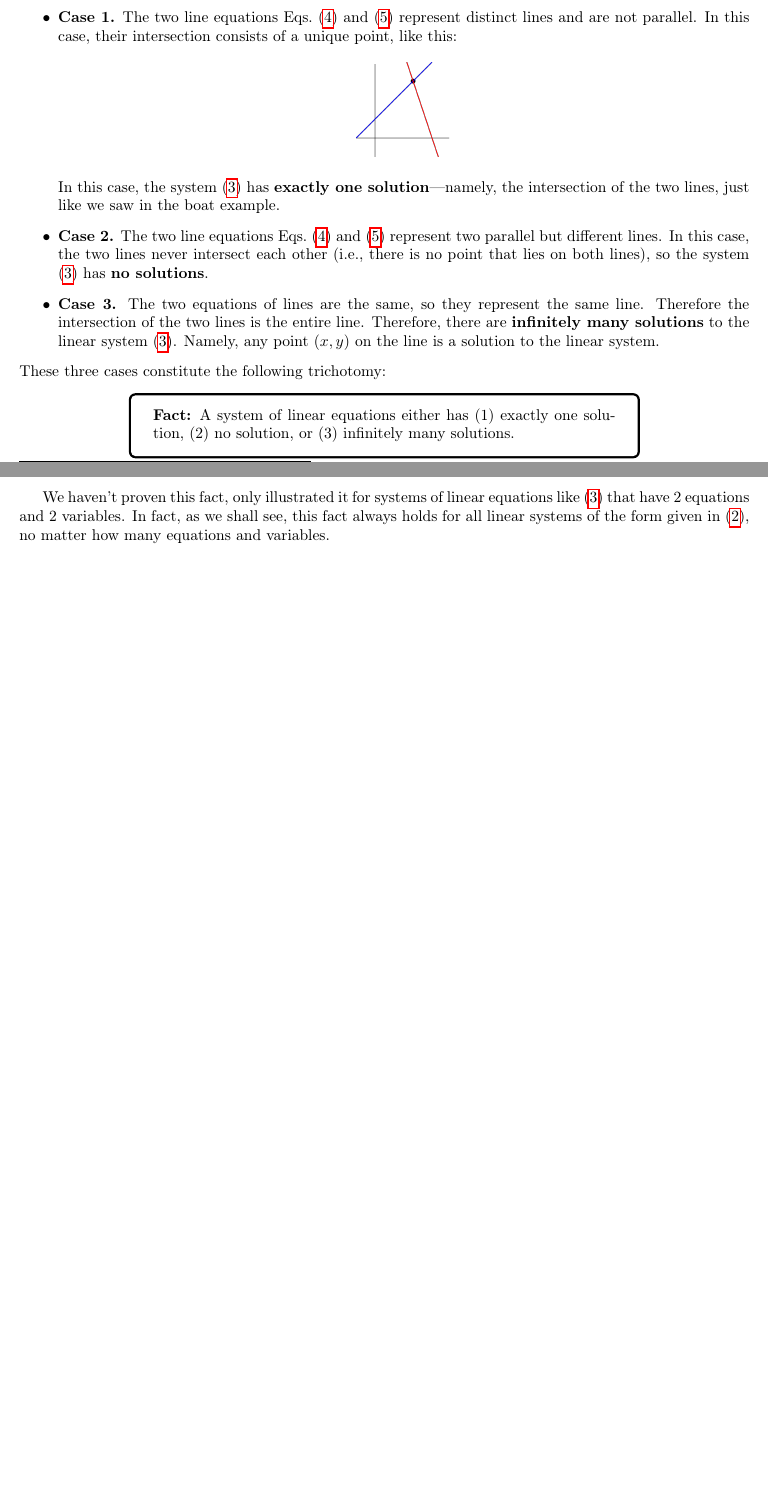
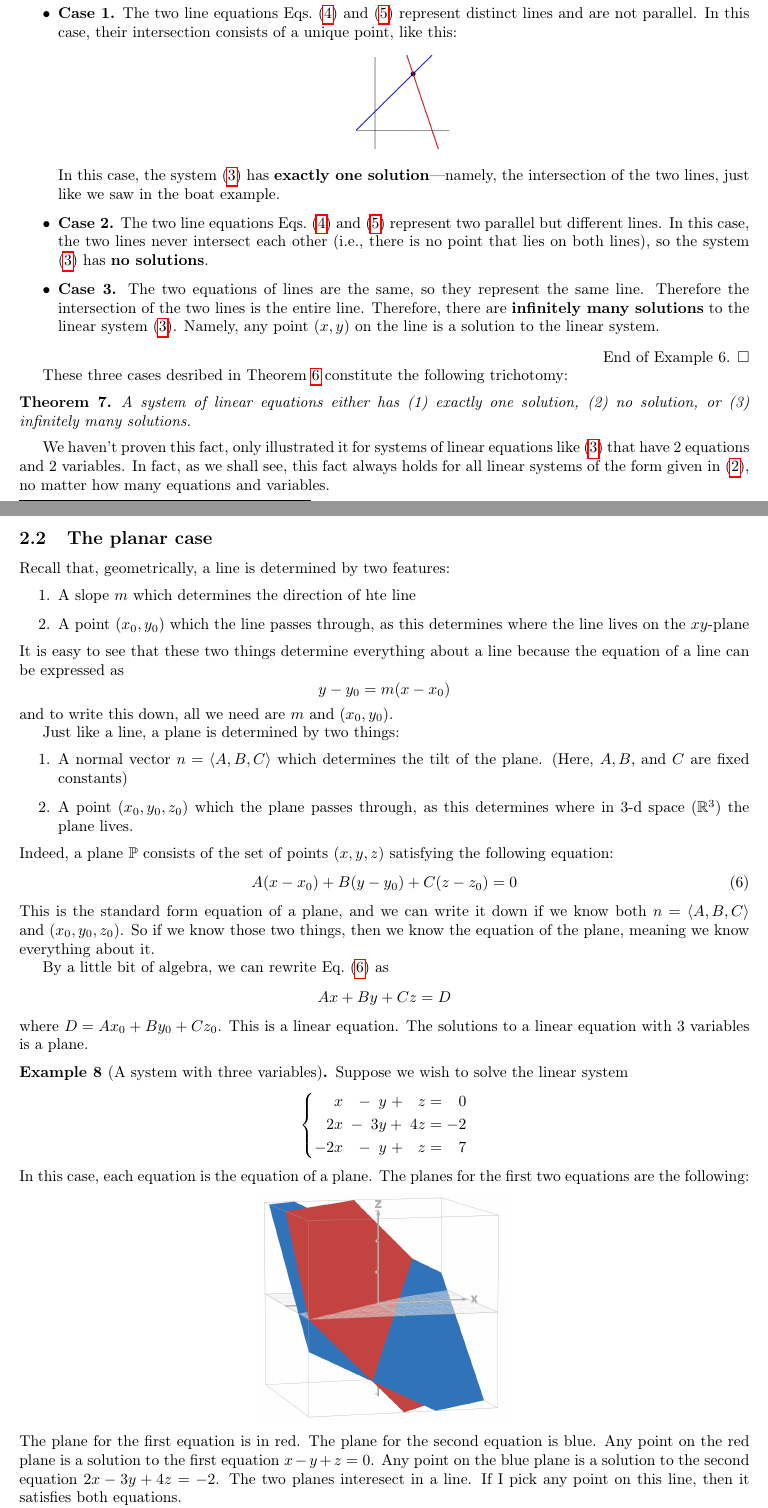
Before and after one commit to max-hill/math-307, a LaTeX document (lectures/lecture-notes.tex): two parts of pages 6 and 7 of 10 before the commit and two parts of pages 6 and 7 of 12 after it, joined at a grey line, cut so that both start at the same text, the shorter picture padded with empty space. Compiled offline with pdfLaTeX.

Commit message:
added lecture 2

```diff
--- a/lectures/lecture-notes.tex
+++ b/lectures/lecture-notes.tex
@@ -471,20 +475,19 @@ lines in \cref{eq:line-1,eq:line-2}:
     \textbf{no solutions}.
 
     \item \textbf{Case 3.} The two equations of lines are the same, so they
-  represent the same line. Therefore the intersection of the two lines is the
-  entire line. Therefore, there are \textbf{infinitely many solutions} to the
-  linear system \eqref{eq:2x2-geometric-intuition-example}. Namely, any point
-  $(x,y)$ on the line is a solution to the linear system.
+    represent the same line. Therefore the intersection of the two lines is
+    the entire line. Therefore, there are \textbf{infinitely many solutions}
+    to the linear system \eqref{eq:2x2-geometric-intuition-example}. Namely,
+    any point $(x,y)$ on the line is a solution to the linear system.
   \end{itemize}
-These three cases constitute the following trichotomy:
+\end{example}
+These three cases desribed in \cref{ex:case-with-two-variables} constitute the
+following trichotomy:
 
-
-\begin{center}
-  \begin{tcolorbox}[width=0.7\textwidth, colback=white, colframe=black]
-    \textbf{Fact:} A system of linear equations either has (1) exactly one
+\begin{theorem}
+  A system of linear equations either has (1) exactly one
   solution, (2) no solution, or (3) infinitely many solutions.
-  \end{tcolorbox}
-\end{center}
+\end{theorem}
 
 We haven't proven this fact, only illustrated it for systems of linear
 equations like \eqref{eq:2x2-geometric-intuition-example} that have 2
@@ -493,3 +496,63 @@ for all linear systems of the form given in
 \eqref{eq:defn-system-of-linear-equations}, no matter how many equations and
 variables.
 
+\subsection{The planar case}
+Recall that, geometrically, a line is determined by two features:
+\begin{enumerate}
+  \item A slope $m$ which determines the direction of hte line
+  \item A point $(x_{0},y_{0})$ which the line passes through, as this
+  determines where the line lives on the $xy$-plane
+\end{enumerate}
+It is easy to see that these two things determine everything about a line
+because the equation of a line can be expressed as
+\begin{equation*}
+  y-y_{0} = m(x-x_{0})
+\end{equation*}
+and to write this down, all we need are $m$ and $(x_{0},y_{0}).$
+
+Just like a line, a plane is determined by two things:
+\begin{enumerate}
+  \item A normal vector $n= \left\langle A,B,C \right\rangle$ which
+  determines the tilt of the plane. (Here, $A,B,$ and $C$ are fixed constants)
+  \item A point $(x_{0},y_{0},z_{0})$ which the plane passes through, as this
+  determines where in 3-d space $(\R^{3})$ the plane lives.
+\end{enumerate}
+Indeed, a plane $\P$ consists of the set of points $(x,y,z)$ satisfying the
+following equation:
+\begin{equation}\label{eq:definition-normal-form-eq-of-plane}
+  A(x-x_{0}) + B(y-y_{0})+C(z-z_{0})=0
+\end{equation}
+This is the standard form equation of a plane, and we can write it down if we
+know both $n=\left\langle A,B,C \right\rangle $ and $(x_{0},y_{0},z_{0})$. So
+if we know those two things, then we know the equation of the plane, meaning
+we know everything about it.
+
+By a little bit of algebra, we can rewrite
+\cref{eq:definition-normal-form-eq-of-plane} as
+\begin{equation*}
+  Ax+By+Cz=D
+\end{equation*}
+where $D = Ax_{0}+By_{0}+Cz_{0}$. This is a linear equation. The solutions to
+a linear equation with 3 variables is a plane.
+\begin{example}[A system with three variables]
+  \label{ex:system-with-three-variables}
+  Suppose we wish to solve the linear system
+  \begin{equation*}
+    \left\{
+      \begin{alignedat}{4}
+        &x &{}\;-\; y &{}\;+\; &z{}&= &0 & \\
+        2&x&{}\;-\; 3y&{}+\; 4&z{}&= -&2 & \\
+        -2&x&{}\;-\; y&{}\;+\; &z {}&= &7&
+      \end{alignedat}
+    \right.
+  \end{equation*}
+  In this case, each equation is the equation of a plane. The planes for the
+  first two equations are the following:
+  \begin{center}
+    \includegraphics[scale=.2]{images/two-planes}
+  \end{center}
+  The plane for the first equation is in red. The plane for the second
+  equation is blue. Any point on the red plane is a solution to the first
+  equation $x-y+z=0$. Any point on the blue plane is a solution to the second
+  equation $2x-3y+4z=-2$. The two planes interesect in a line. If I pick any
+  point on this line, then it satisfies both equations.
@@ -495,0 +564 @@ variables.
+  \end{center}
```
Also changed, not shown: lectures/images/three-planes-intersection.png (added), lectures/images/two-parallel-planes.png (added), lectures/images/two-planes.png (added), lectures/lecture-notes-by-day/lecture-02.pdf (added), lectures/lecture-notes.pdf, lectures/lecture-notes.tex (55 more changed lines). Lines whose indentation alone changed are shown as unchanged.
